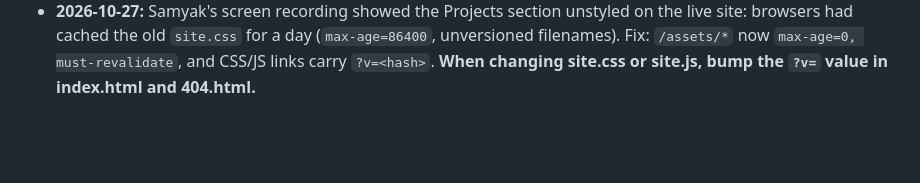
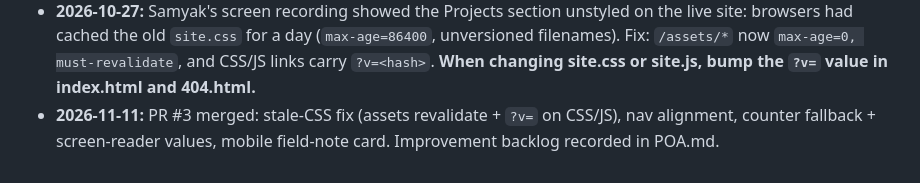
Before and after one commit to Saaamyak/Sam-Portfolio, a Markdown page: docs/SESSION_CONTEXT.md, the part around the change. GitHub-like rendering; blank space fills up the shorter version.

```diff
--- a/docs/SESSION_CONTEXT.md
+++ b/docs/SESSION_CONTEXT.md
@@ -90,3 +90,4 @@ The personal portfolio of **Samyak Goel**, Senior Security Engineer (detection &
 - **2026-10-27:** PR #2 merged: Projects (FWallSim) section and repo tidy are live. Only `main` remains on GitHub.
 - **2026-10-27:** Live-site review fixes (PR #3): nav aligned to the content edge; the number counters always land on the real value (fallback timer) and screen readers hear the real figures; the field-note card's ridge moved above the text on mobile.
 - **2026-10-27:** Samyak's screen recording showed the Projects section unstyled on the live site: browsers had cached the old `site.css` for a day (`max-age=86400`, unversioned filenames). Fix: `/assets/*` now `max-age=0, must-revalidate`, and CSS/JS links carry `?v=<hash>`. **When changing site.css or site.js, bump the `?v=` value in index.html and 404.html.**
+- **2026-11-11:** PR #3 merged: stale-CSS fix (assets revalidate + `?v=` on CSS/JS), nav alignment, counter fallback + screen-reader values, mobile field-note card. Improvement backlog recorded in POA.md.
```
Also changed, not shown: docs/POA.md (+14 -3 lines).
